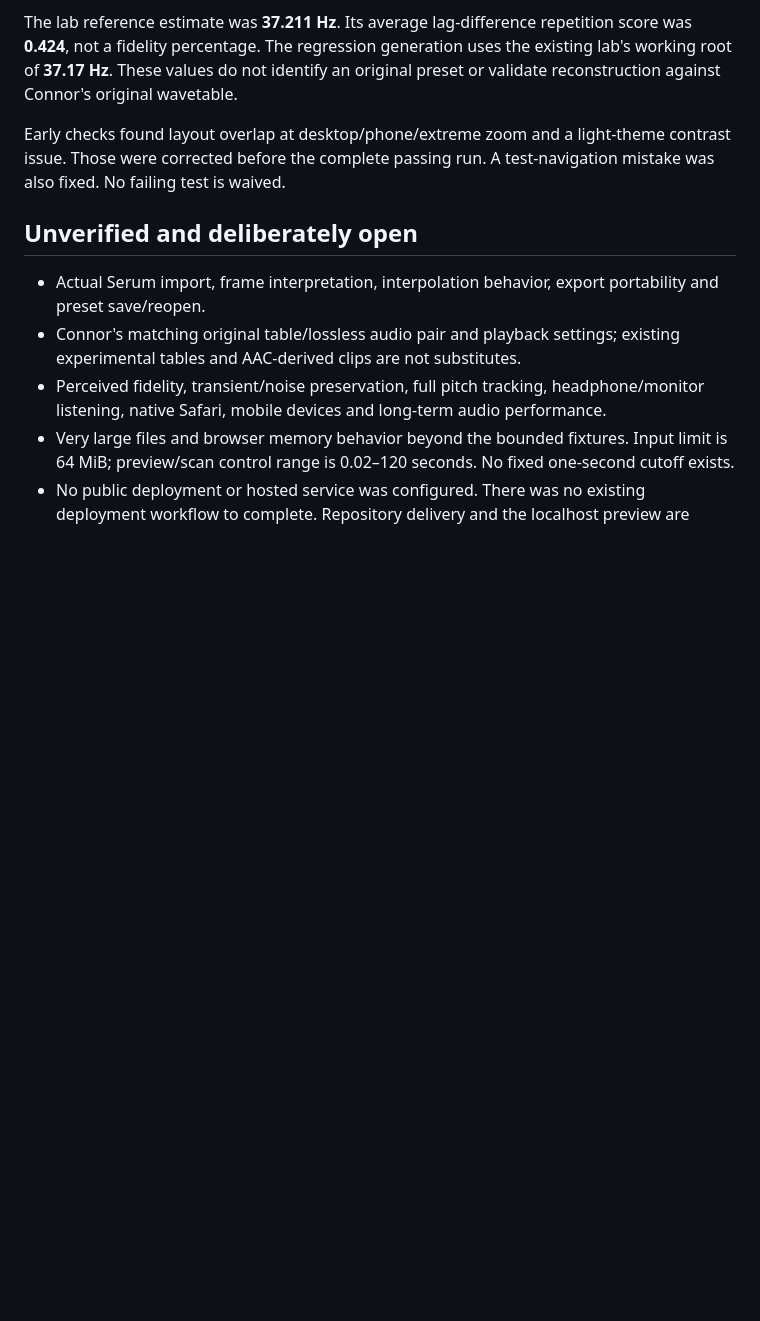
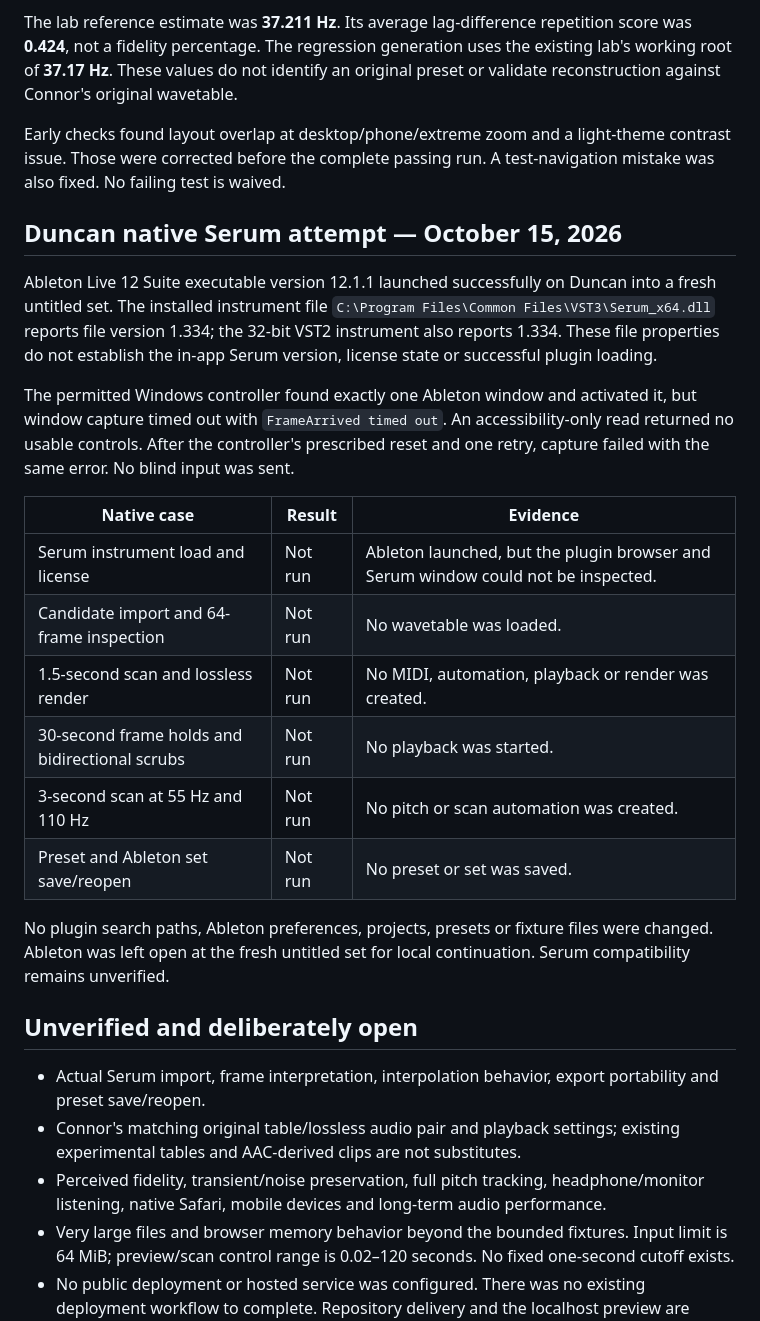
Before and after one commit to DaveHomeAssist/audio-music-vsts, a Markdown page: docs/SYRUM_VERIFICATION.md, the part around the change. Rendered like a GitHub page; blank space fills up the shorter version.

Commit message:
docs: record blocked Duncan Serum attempt

```diff
--- a/docs/SYRUM_VERIFICATION.md
+++ b/docs/SYRUM_VERIFICATION.md
@@ -36,6 +36,23 @@ The lab reference estimate was **37.211 Hz**. Its average lag-difference repetit
 
 Early checks found layout overlap at desktop/phone/extreme zoom and a light-theme contrast issue. Those were corrected before the complete passing run. A test-navigation mistake was also fixed. No failing test is waived.
 
+## Duncan native Serum attempt — October 15, 2026
+
+Ableton Live 12 Suite executable version 12.1.1 launched successfully on Duncan into a fresh untitled set. The installed instrument file `C:\Program Files\Common Files\VST3\Serum_x64.dll` reports file version 1.334; the 32-bit VST2 instrument also reports 1.334. These file properties do not establish the in-app Serum version, license state or successful plugin loading.
+
+The permitted Windows controller found exactly one Ableton window and activated it, but window capture timed out with `FrameArrived timed out`. An accessibility-only read returned no usable controls. After the controller's prescribed reset and one retry, capture failed with the same error. No blind input was sent.
+
+| Native case | Result | Evidence |
+| --- | --- | --- |
+| Serum instrument load and license | Not run | Ableton launched, but the plugin browser and Serum window could not be inspected. |
+| Candidate import and 64-frame inspection | Not run | No wavetable was loaded. |
+| 1.5-second scan and lossless render | Not run | No MIDI, automation, playback or render was created. |
+| 30-second frame holds and bidirectional scrubs | Not run | No playback was started. |
+| 3-second scan at 55 Hz and 110 Hz | Not run | No pitch or scan automation was created. |
+| Preset and Ableton set save/reopen | Not run | No preset or set was saved. |
+
+No plugin search paths, Ableton preferences, projects, presets or fixture files were changed. Ableton was left open at the fresh untitled set for local continuation. Serum compatibility remains unverified.
+
 ## Unverified and deliberately open
 
 - Actual Serum import, frame interpretation, interpolation behavior, export portability and preset save/reopen.
```
Also changed, not shown: docs/NEXT_STEPS.md (+1 -1 lines).
